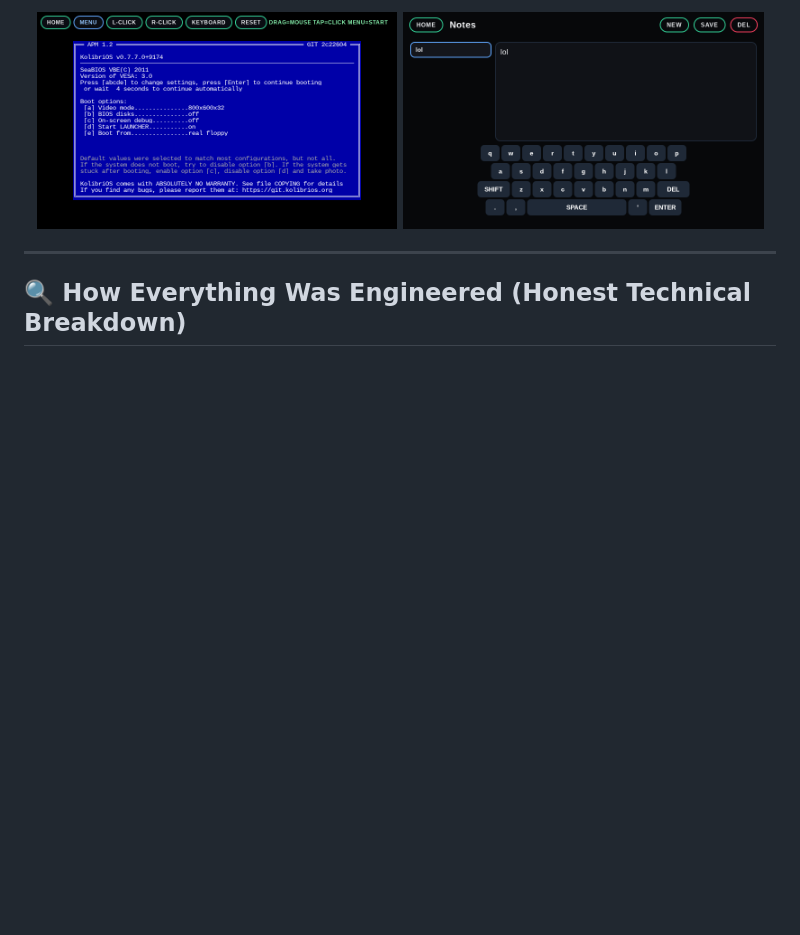
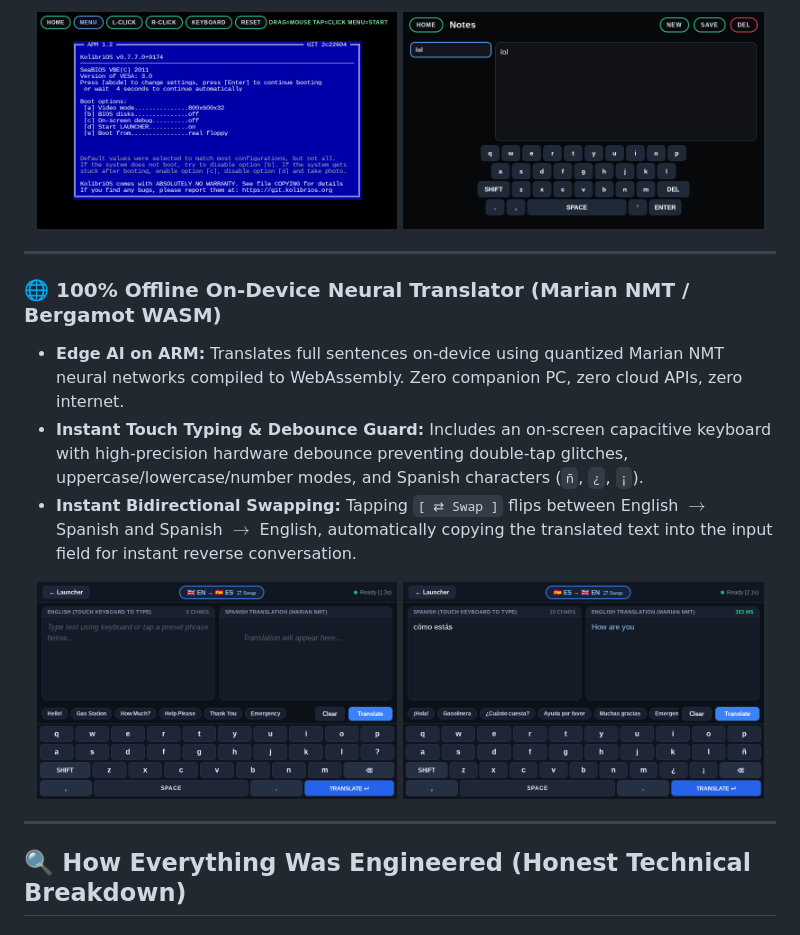
Before and after one commit to Gilzone/carthing-apps, a Markdown page: README.md, the part around one of its changes. Drawn GitHub-style; blank space fills up the shorter version.

```diff
--- a/README.md
+++ b/README.md
@@ -55,6 +55,18 @@ The custom Chromium kiosk shell runs native 800×480 with GPU hardware accelerat
 
 ---
 
+### 🌐 100% Offline On-Device Neural Translator (Marian NMT / Bergamot WASM)
+- **Edge AI on ARM:** Translates full sentences on-device using quantized Marian NMT neural networks compiled to WebAssembly. Zero companion PC, zero cloud APIs, zero internet.
+- **Instant Touch Typing & Debounce Guard:** Includes an on-screen capacitive keyboard with high-precision hardware debounce preventing double-tap glitches, uppercase/lowercase/number modes, and Spanish characters (`ñ`, `¿`, `¡`).
+- **Instant Bidirectional Swapping:** Tapping `[ ⇄ Swap ]` flips between English $\rightarrow$ Spanish and Spanish $\rightarrow$ English, automatically copying the translated text into the input field for instant reverse conversation.
+
+<p align="center">
+  <img src="docs/screenshots/tool_translator_direct_disk_live.png" width="48%" alt="English to Spanish Neural Translation" />
+  <img src="docs/screenshots/tool_translator_bidirectional_success.png" width="48%" alt="Spanish to English Bidirectional Swap" />
+</p>
+
+---
+
 ## 🔍 How Everything Was Engineered (Honest Technical Breakdown)
 
 ### 1. The Bootloader & Driver Handshake Layer
```
Also changed, not shown: other parts of README.md (+8 -6 lines).
